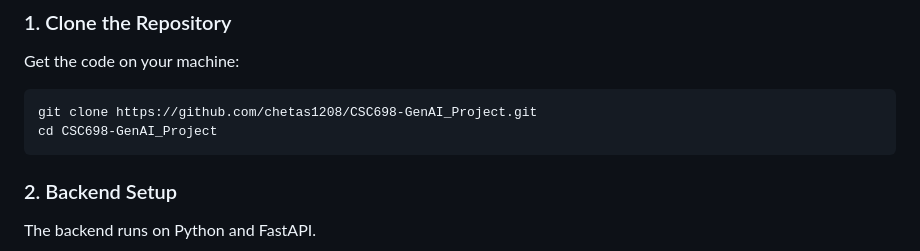
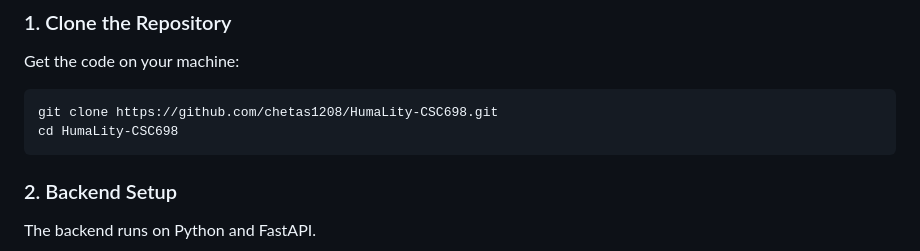
Before and after one commit to chetas1208/HumaLity-CSC698, a Markdown page: README.md, the part around the change. GitHub-like rendering.

Commit message:
Update repository clone instructions in README

````diff
--- a/README.md
+++ b/README.md
@@ -90,8 +90,8 @@ Ensure you have the following installed:
 ### 1. Clone the Repository
 Get the code on your machine:
 ```bash
-git clone https://github.com/chetas1208/CSC698-GenAI_Project.git
-cd CSC698-GenAI_Project
+git clone https://github.com/chetas1208/HumaLity-CSC698.git
+cd HumaLity-CSC698
 ```
 
 ### 2. Backend Setup
````
